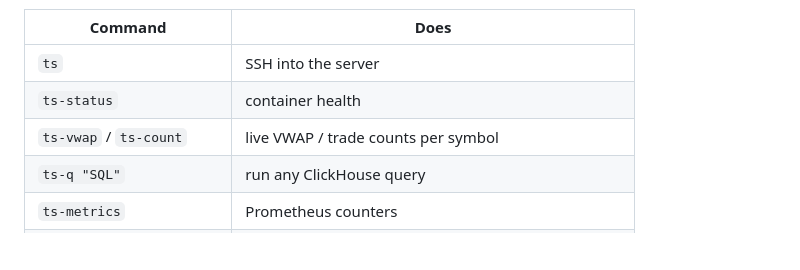
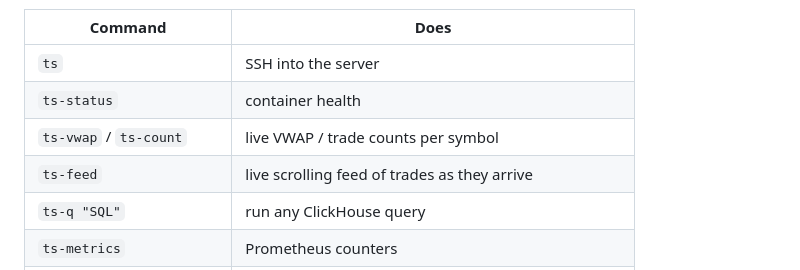
Before and after one commit to elkinal/tickstore, a Markdown page: README.md, the part around the change. Drawn GitHub-style; blank space fills up the shorter version.

Commit message:
Add ts-feed live trade feed to server shortcuts

```diff
--- a/README.md
+++ b/README.md
@@ -152,6 +152,7 @@ as `ts-*` commands you run from your own machine over SSH:
 | `ts` | SSH into the server |
 | `ts-status` | container health |
 | `ts-vwap` / `ts-count` | live VWAP / trade counts per symbol |
+| `ts-feed` | live scrolling feed of trades as they arrive |
 | `ts-q "SQL"` | run any ClickHouse query |
 | `ts-metrics` | Prometheus counters |
 | `ts-logs` | follow the live app log |
```
